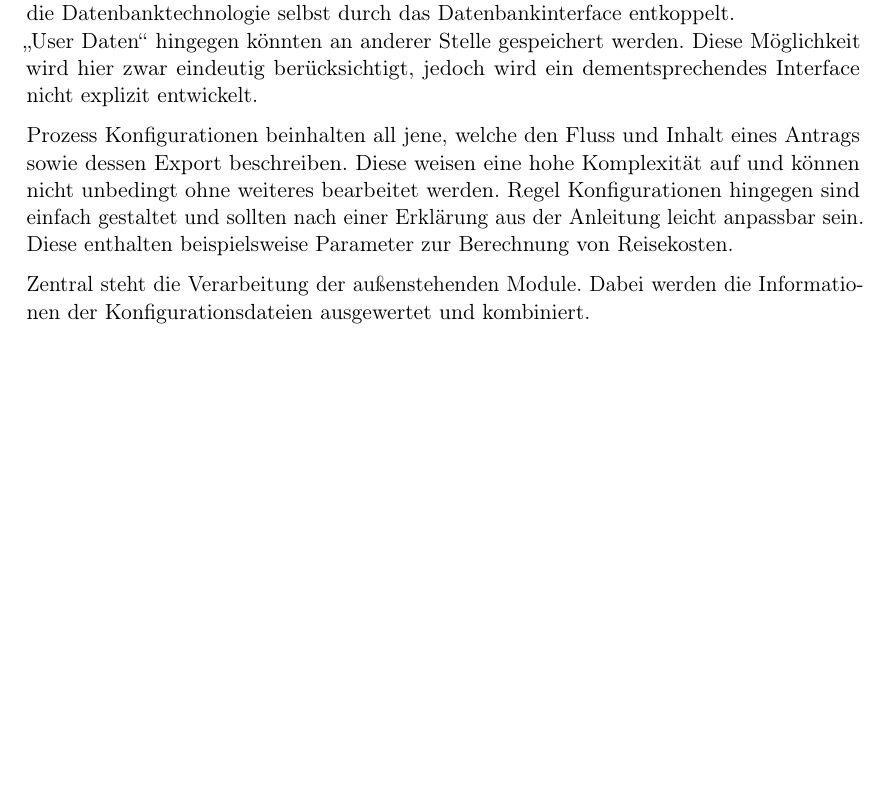
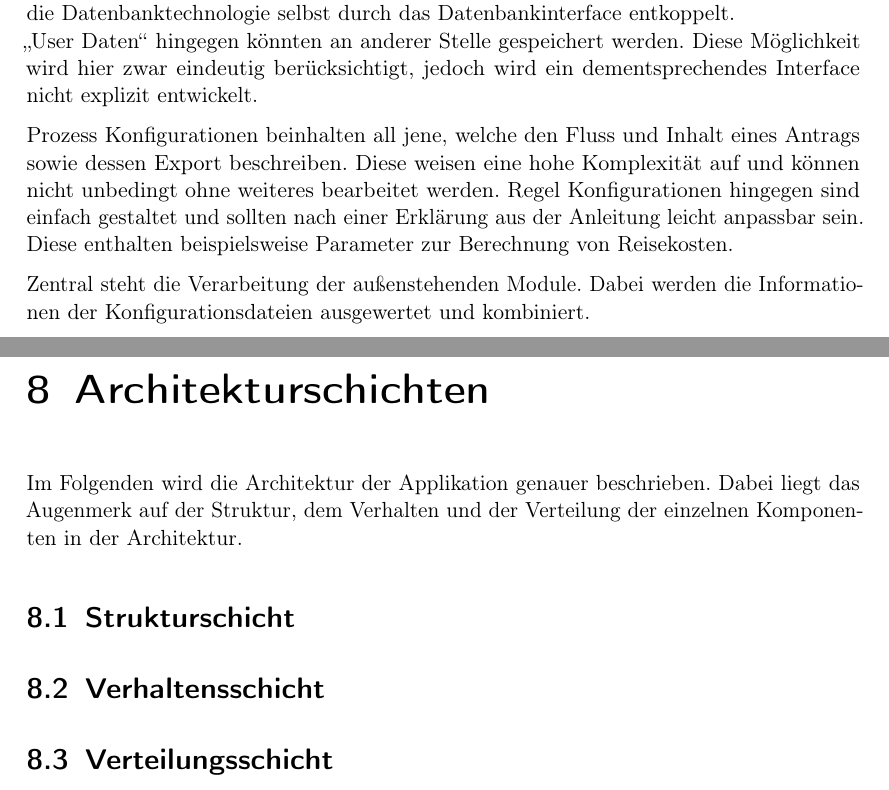
Before and after one commit to MaxTrautwein/AStA-Digital-Forms, a LaTeX book (Doc/main.tex, which reads Doc/paragraphs/Architekturschichten.tex): part of page 31 of 45 before the commit and two parts of pages 32 and 33 of 47 after it, the two joined at a grey line, cut so that both start at the same text, the shorter picture padded with empty space. Compiled offline with pdfLaTeX.

Commit message:
Architekturschichten angelegt und in main.tex integriert. Arbeitszeit: 15 min

```diff
--- /dev/null
+++ b/Doc/paragraphs/Architekturschichten.tex
@@ -0,0 +1,11 @@
+\chapter{Architekturschichten}\label{ch:arrchitekturschichten}
+Im Folgenden wird die Architektur der Applikation genauer beschrieben. Dabei liegt das Augenmerk
+auf der Struktur, dem Verhalten und der Verteilung der einzelnen Komponenten in der Architektur.
+
+%Einzelne Unterkategorien werden ergänzt, wenn die Implementierung der Applikation voran schreitet.
+
+\section{Strukturschicht}\label{sec:strukturschicht}
+
+\section{Verhaltensschicht}\label{sec:verhaltensschicht}
+
+\section{Verteilungsschicht}\label{sec:verteilungsschicht}
```
Also changed, not shown: Doc/main.tex (+1 -0 lines).
